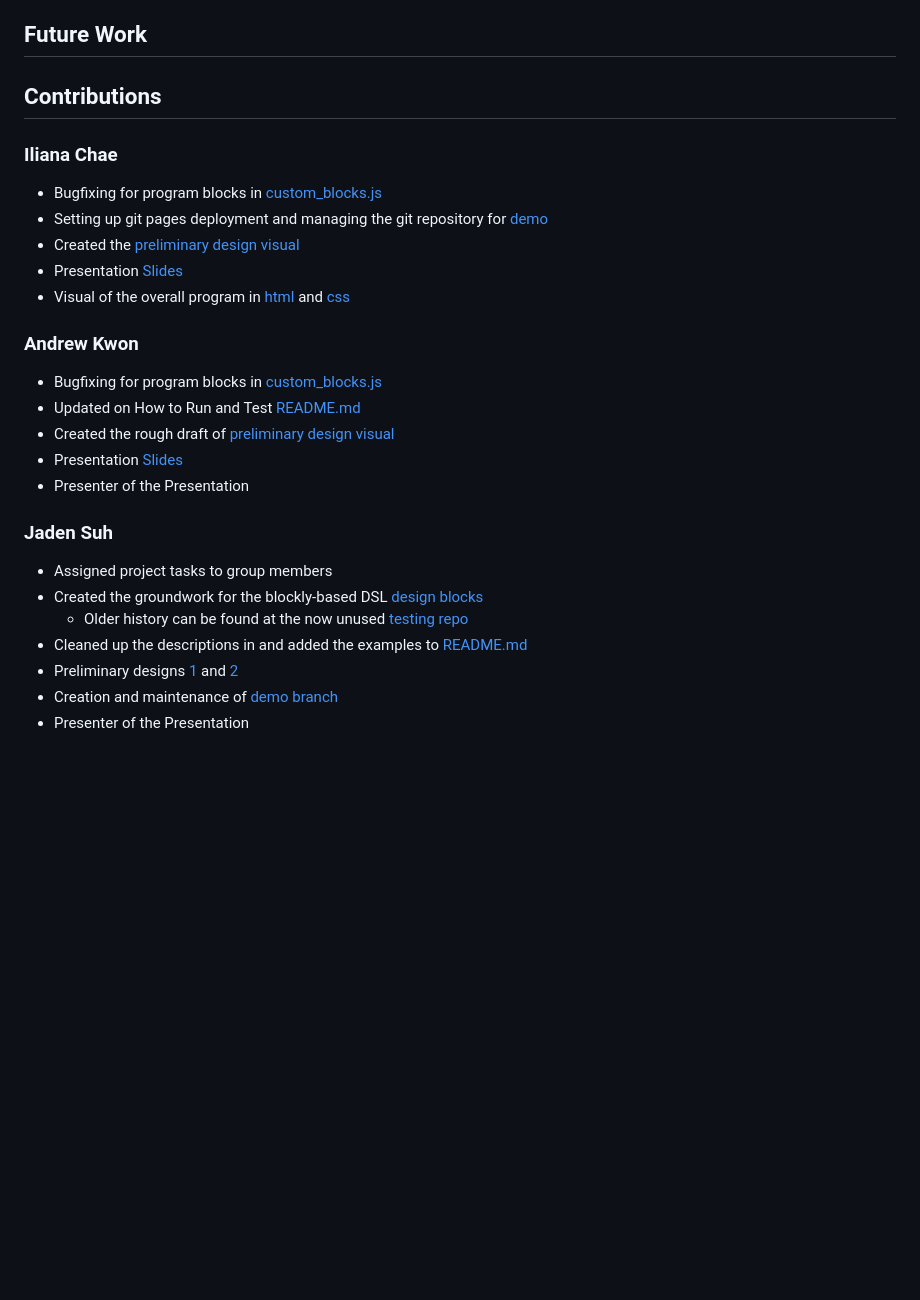
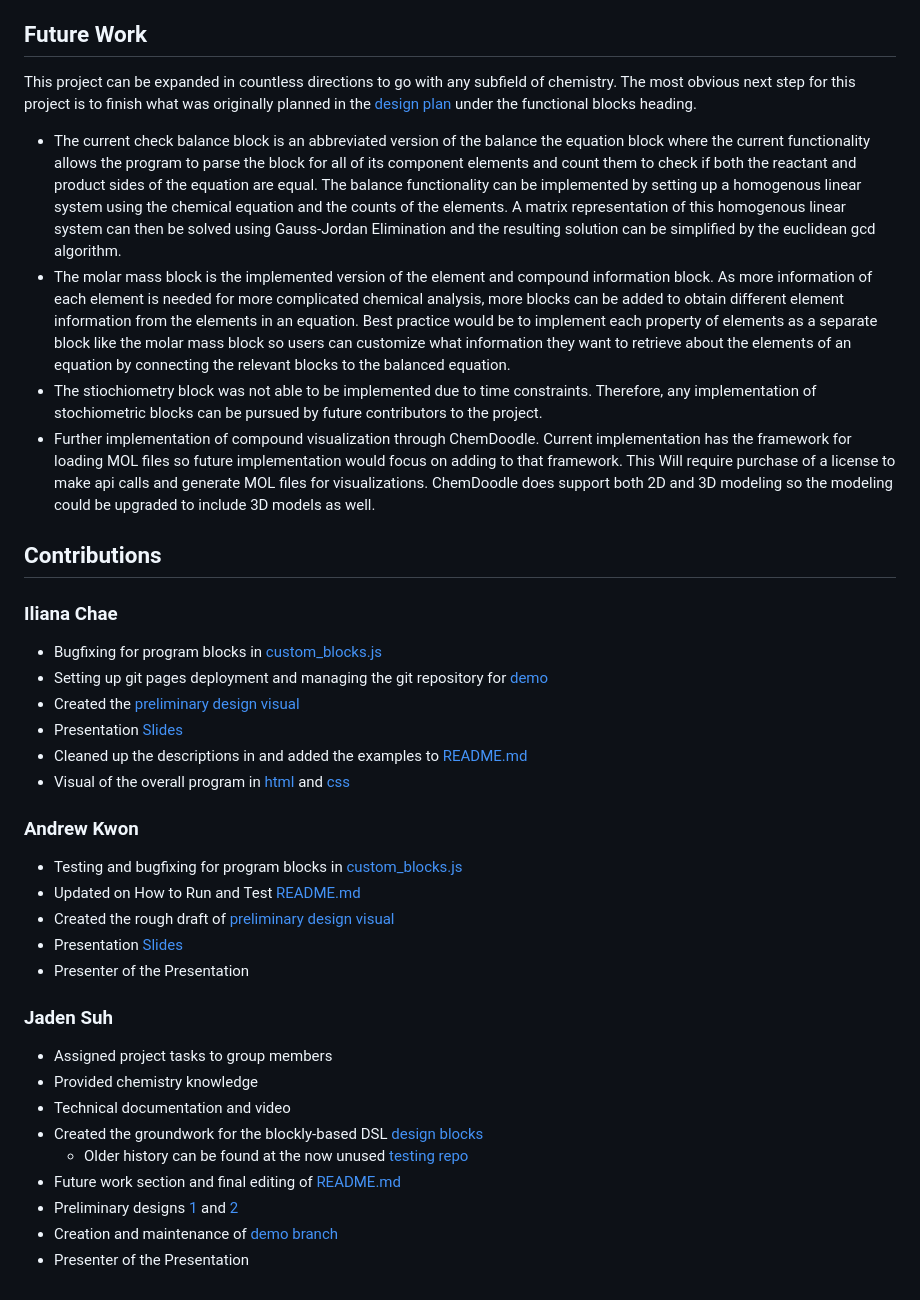
Before and after one commit to ilianachae/CPSC354-DSL, a Markdown page: README.md, the part around the change. GitHub-like rendering; blank space fills up the shorter version.

Commit message:
Update README.md
Future Work Section

```diff
--- a/README.md
+++ b/README.md
@@ -23,7 +23,11 @@ This project was created in Blockly. In this Blockly-based interface, users are
 
 ## Future Work
 
-
+This project can be expanded in countless directions to go with any subfield of chemistry. The most obvious next step for this project is to finish what was originally planned in the [design plan](https://github.com/ilianachae/CPSC354-DSL/blob/main/docs/design2.md) under the functional blocks heading.
+* The current check balance block is an abbreviated version of the balance the equation block where the current functionality allows the program to parse the block for all of its component elements and count them to check if both the reactant and product sides of the equation are equal. The balance functionality can be implemented by setting up a homogenous linear system using the chemical equation and the counts of the elements. A matrix representation of this homogenous linear system can then be solved using Gauss-Jordan Elimination and the resulting solution can be simplified by the euclidean gcd algorithm.
+* The molar mass block is the implemented version of the element and compound information block. As more information of each element is needed for more complicated chemical analysis, more blocks can be added to obtain different element information from the elements in an equation. Best practice would be to implement each property of elements as a separate block like the molar mass block so users can customize what information they want to retrieve about the elements of an equation by connecting the relevant blocks to the balanced equation.
+* The stiochiometry block was not able to be implemented due to time constraints. Therefore, any implementation of stochiometric blocks can be pursued by future contributors to the project.
+* Further implementation of compound visualization through ChemDoodle. Current implementation has the framework for loading MOL files so future implementation would focus on adding to that framework. This Will require purchase of a license to make api calls and generate MOL files for visualizations. ChemDoodle does support both 2D and 3D modeling so the modeling could be upgraded to include 3D models as well.
 
 ## Contributions
 
@@ -32,10 +36,11 @@ This project was created in Blockly. In this Blockly-based interface, users are
 * Setting up git pages deployment and managing the git repository for [demo](https://ilianachae.github.io/CPSC354-DSL/)
 * Created the [preliminary design visual](https://github.com/ilianachae/CPSC354-DSL/blob/main/docs/preliminaryDesignVisual.png)
 * Presentation [Slides](https://docs.google.com/presentation/d/1HfpvlxIXDG2GBLlXe_3FHCobishMmQMX5mJrZWaJhj0/edit?usp=sharing)
+* Cleaned up the descriptions in and added the examples to [README.md](https://github.com/ilianachae/CPSC354-DSL/blob/main/milestone1/README.md)
 * Visual of the overall program in [html](https://github.com/ilianachae/CPSC354-DSL/blob/main/src/index.html) and [css](https://github.com/ilianachae/CPSC354-DSL/blob/main/src/styles.css)
 
 ### Andrew Kwon
-* Bugfixing for program blocks in [custom_blocks.js](https://github.com/ilianachae/CPSC354-DSL/blob/main/milestone1/design-blocks/custom_blocks.js)
+* Testing and bugfixing for program blocks in [custom_blocks.js](https://github.com/ilianachae/CPSC354-DSL/blob/main/milestone1/design-blocks/custom_blocks.js)
 * Updated on How to Run and Test [README.md](https://github.com/ilianachae/CPSC354-DSL/blob/main/milestone1/README.md)
 * Created the rough draft of [preliminary design visual](https://github.com/ilianachae/CPSC354-DSL/blob/main/docs/preliminaryDesignVisual.png)
 * Presentation [Slides](https://docs.google.com/presentation/d/1HfpvlxIXDG2GBLlXe_3FHCobishMmQMX5mJrZWaJhj0/edit?usp=sharing)
@@ -43,9 +48,11 @@ This project was created in Blockly. In this Blockly-based interface, users are
 
 ### Jaden Suh
 * Assigned project tasks to group members
+* Provided chemistry knowledge
+* Technical documentation and video
 * Created the groundwork for the blockly-based DSL [design blocks](https://github.com/ilianachae/CPSC354-DSL/tree/main/milestone1/design-blocks)
   * Older history can be found at the now unused [testing repo](https://github.com/JadenSuh/JadenSuh.github.io/tree/main)
-* Cleaned up the descriptions in and added the examples to [README.md](https://github.com/ilianachae/CPSC354-DSL/blob/main/milestone1/README.md)
+* Future work section and final editing of [README.md](https://github.com/ilianachae/CPSC354-DSL/blob/main/milestone1/README.md)
 * Preliminary designs [1](https://github.com/ilianachae/CPSC354-DSL/blob/main/design.md) and [2](https://github.com/ilianachae/CPSC354-DSL/blob/main/design2.md)
 * Creation and maintenance of [demo branch](https://github.com/ilianachae/CPSC354-DSL/tree/demo)
 * Presenter of the Presentation
```
